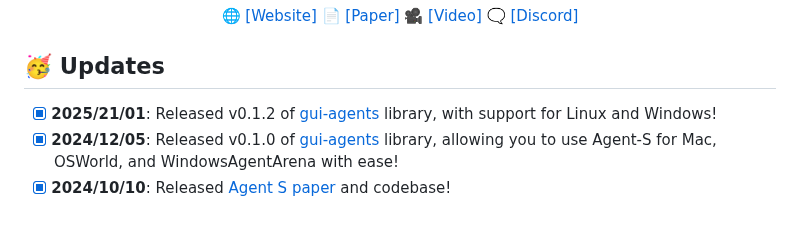
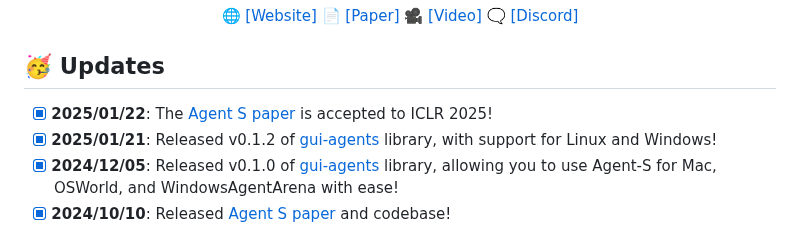
Before and after one commit to simular-ai/Agent-S, a Markdown page: README.md, the part around the change. Rendered like a GitHub page.

```diff
--- a/README.md
+++ b/README.md
@@ -11,8 +11,8 @@
 </p>
 
 ## 🥳 Updates
-
-- [x] **2025/21/01**: Released v0.1.2 of [gui-agents](https://github.com/simular-ai/Agent-S) library, with support for Linux and Windows!
+- [x] **2025/01/22**: The [Agent S paper](https://arxiv.org/abs/2410.08164) is accepted to ICLR 2025!
+- [x] **2025/01/21**: Released v0.1.2 of [gui-agents](https://github.com/simular-ai/Agent-S) library, with support for Linux and Windows!
 - [x] **2024/12/05**: Released v0.1.0 of [gui-agents](https://github.com/simular-ai/Agent-S) library, allowing you to use Agent-S for Mac, OSWorld, and WindowsAgentArena with ease!
 - [x] **2024/10/10**: Released [Agent S paper](https://arxiv.org/abs/2410.08164) and codebase!
 
```
